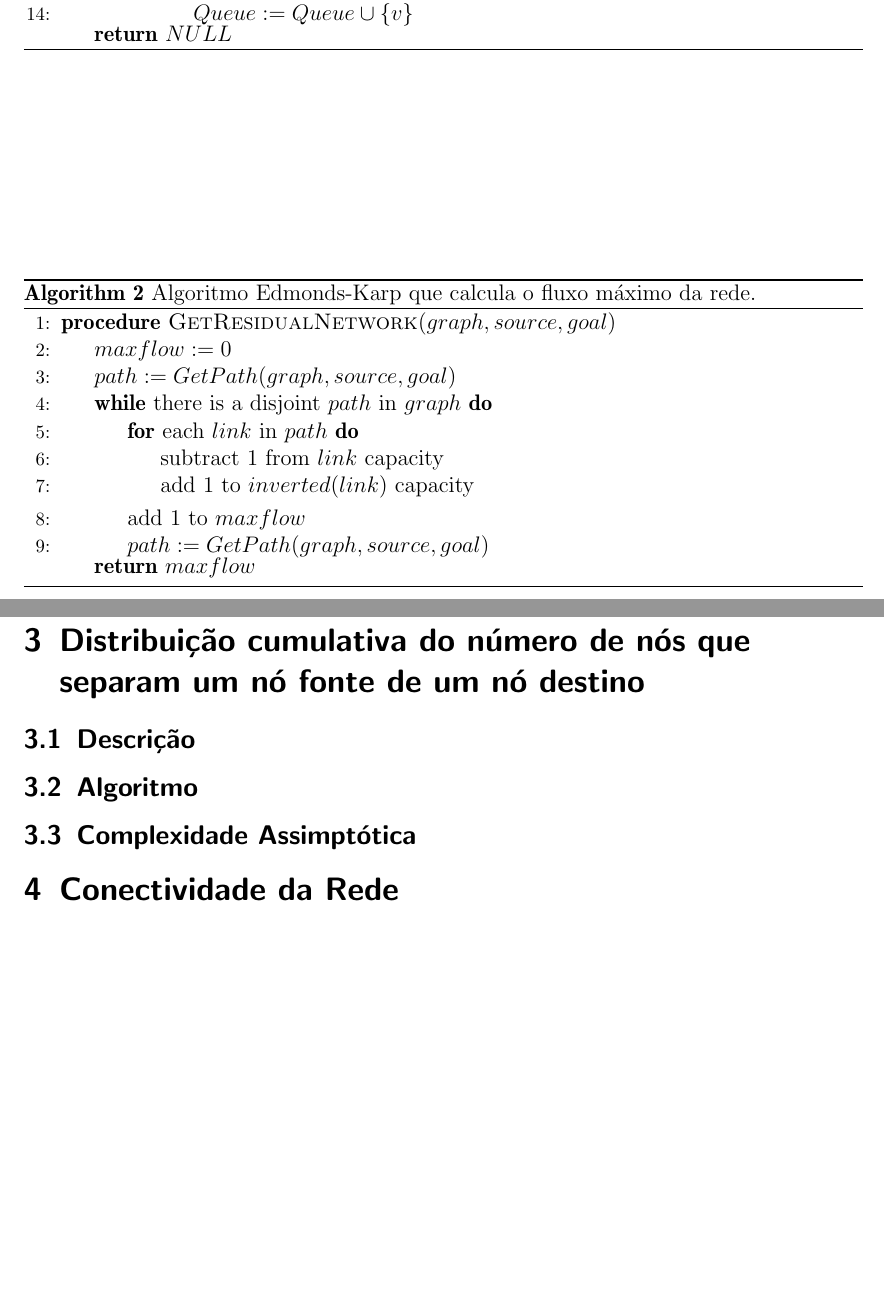
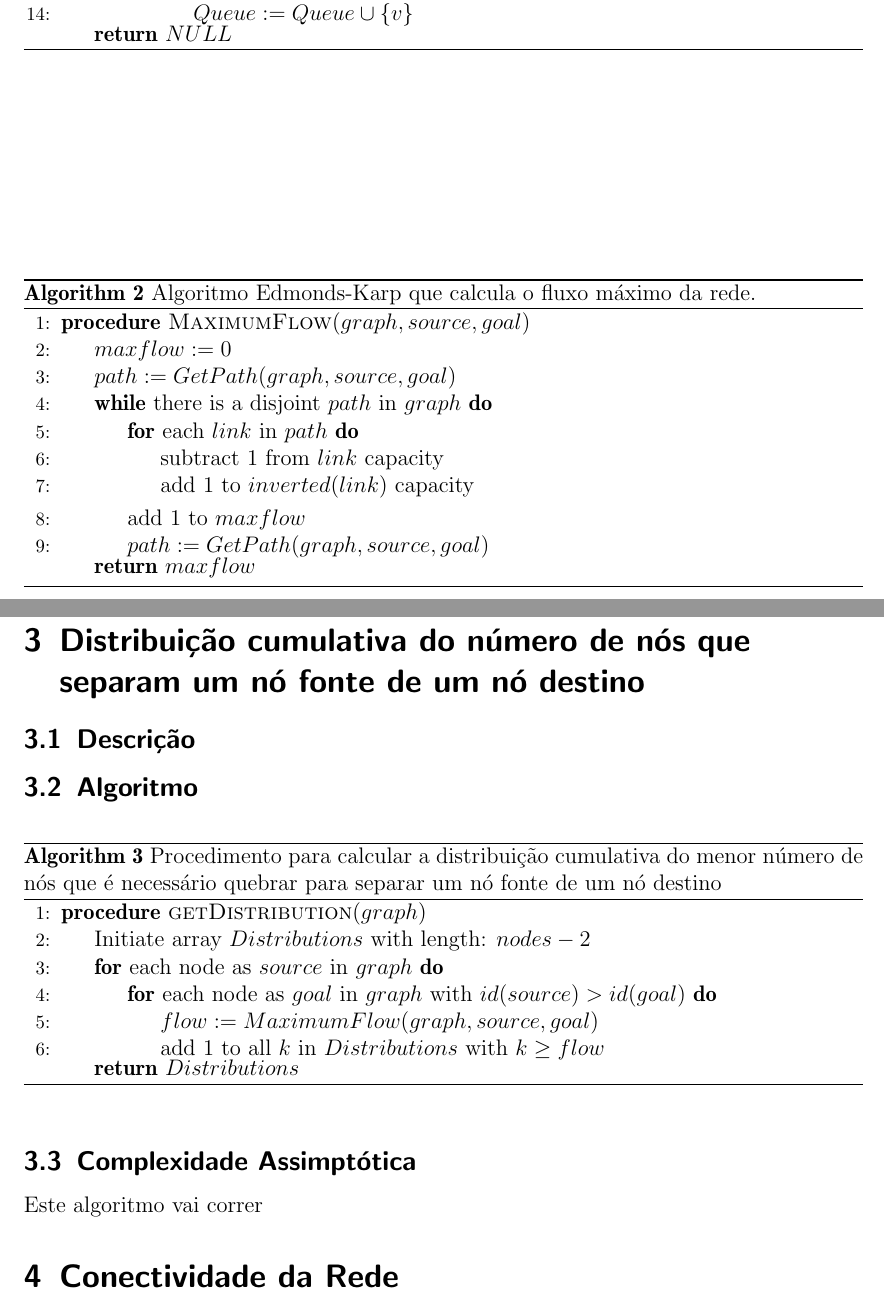
Before and after one commit to littlebrat/Network-Connectivity, a LaTeX document (report/main.tex): two parts of pages 3 and 4 of 4, joined at a grey line, cut so that both start at the same text, the shorter picture padded with empty space. Compiled offline with pdfLaTeX.

Commit message:
Report with pseudo code for distributions

```diff
--- a/report/main.tex
+++ b/report/main.tex
@@ -86,7 +86,7 @@ Para resolver o problema do fluxo máximo da rede foi utilizado o algoritmo de E
 \begin{algorithm}
 \caption{Algoritmo Edmonds-Karp que calcula o fluxo máximo da rede.}\label{alg:residual_network}
 \begin{algorithmic}[1]
-\Procedure{GetResidualNetwork}{$graph, source, goal$}
+\Procedure{MaximumFlow}{$graph, source, goal$}
     \State $maxflow := 0 $
     \State $path := GetPath(graph,source,goal)$
   	\While{there is a disjoint $path$ in $graph$}
@@ -114,7 +113,25 @@ Tendo em conta que em cada iteração é executada uma BFS, que tem uma complexi
 
 \subsection{Algoritmo}
 
+\begin{algorithm}
+\caption{Procedimento para calcular a distribuição cumulativa do menor número de nós que é necessário quebrar para separar um nó fonte de um nó destino}\label{alg:distribution}
+\begin{algorithmic}[1]
+\Procedure{getDistribution}{$graph$}
+	\State Initiate array $Distributions$ with length: $nodes - 2$
+    \For{each node as $source$ in $graph$}
+      \For{each node as $goal$ in $graph$ with $id(source)>id(goal)$}
+          	  \State $flow := MaximumFlow(graph,source,goal)$
+              \State add 1 to all $k$ in $Distributions$ with $k \geq flow$
+      \EndFor
+    \EndFor
+  	\Return $Distributions$
+\EndProcedure
+\end{algorithmic}
+\end{algorithm}
+
 \subsection{Complexidade Assimptótica}
+
+Este algoritmo vai correr
 
 \section{Conectividade da Rede}
 
```
Also changed, not shown: report/main.tex (3 more changed lines).
